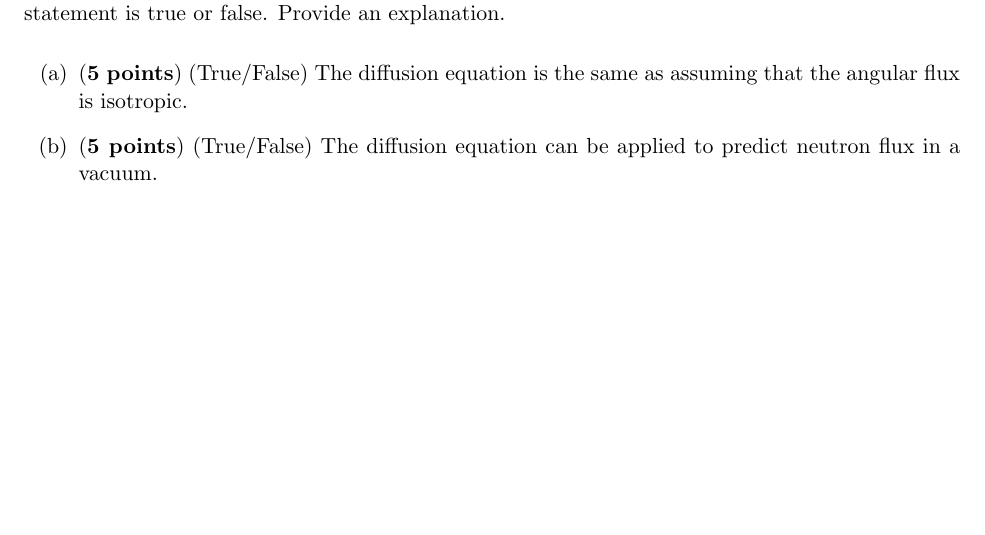
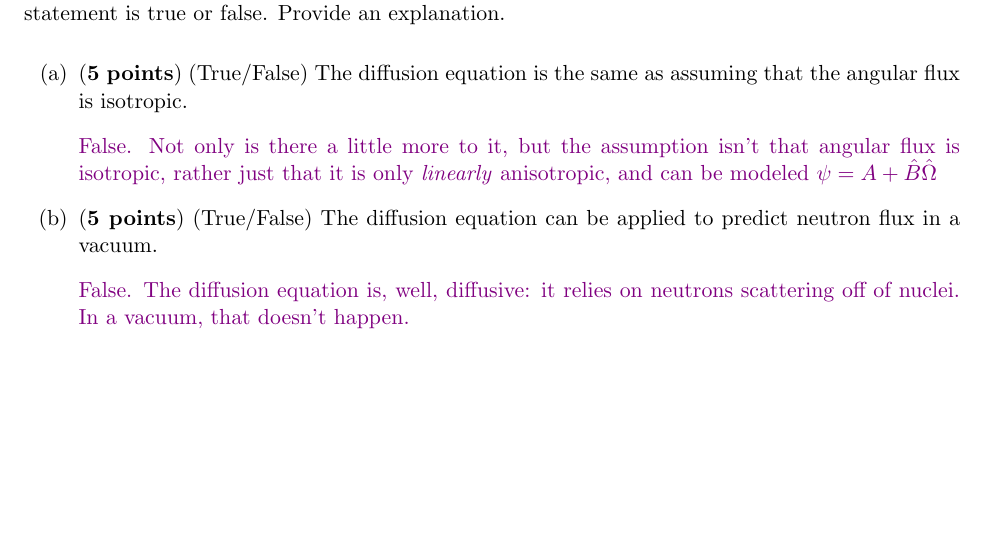
Before and after one commit to osanstrong/npre-455-hw, a LaTeX problem sheet (hw3.tex): part of page 10 of 12, cut so that both start at the same text. Compiled offline with pdfLaTeX.

Commit message:
problem 7

```diff
--- a/hw3.tex
+++ b/hw3.tex
@@ -221,7 +221,9 @@ The $2\pi^+$ is shorthand notation to indicate we are doing the integral over th
 
 \begin{enumerate}
 \item[(a)] ({\bf 5 points}) (True/False) The diffusion equation is the same as assuming that the angular flux is isotropic.
+\item[] \ans{False. Not only is there a little more to it, but the assumption isn't that angular flux is isotropic, rather just that it is only \emph{linearly} anisotropic, and can be modeled $\psi=A+\hat{B}\hat{\Omega}$}
 \item[(b)] ({\bf 5 points}) (True/False) The diffusion equation can be applied to predict neutron flux in a vacuum.
+\item[] \ans{False. The diffusion equation is, well, diffusive: it relies on neutrons scattering off of nuclei. In a vacuum, that doesn't happen.}
 \end{enumerate}
 
 \clearpage
```
